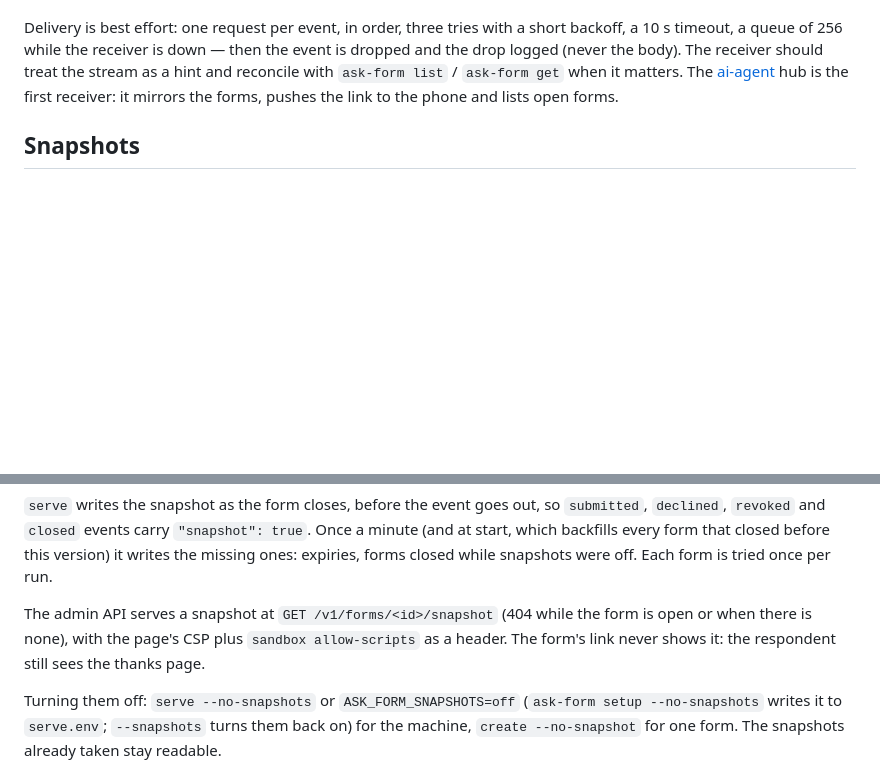
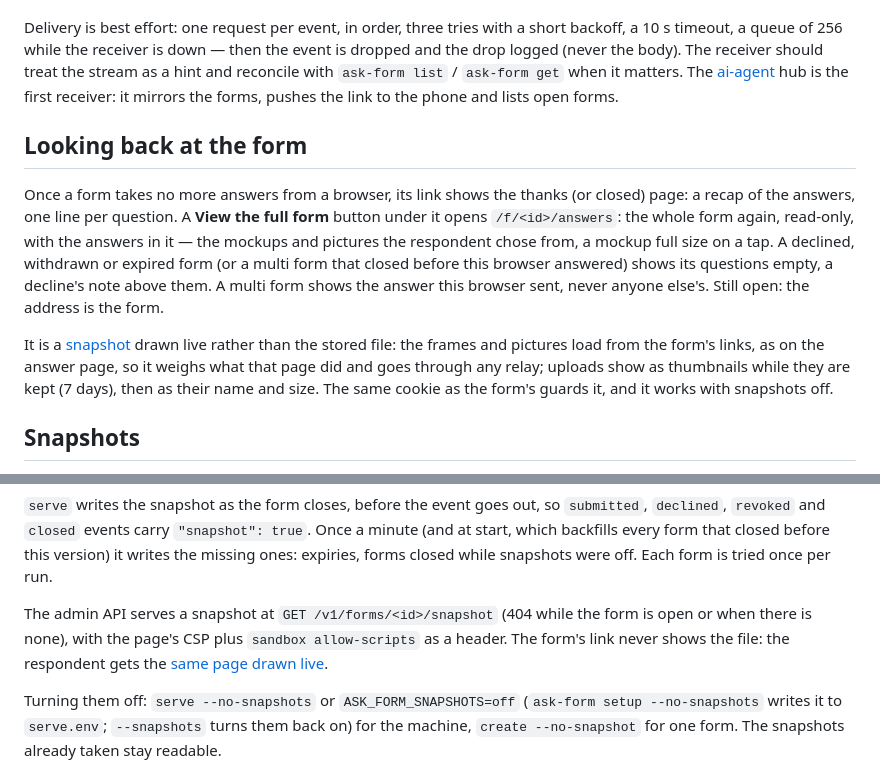
Before and after one commit to GabrielVidal1/ask-form, a Markdown page: docs/how-it-works.md, 2 parts joined by grey strips. GitHub-like rendering; blank space fills up the shorter version.

Commit message:
docs: looking back at the form from its link
Co-Authored-By: Claude Opus 5.5 <noreply@anthropic.com>

```diff
--- a/docs/how-it-works.md
+++ b/docs/how-it-works.md
@@ -106,6 +106,23 @@ should treat the stream as a hint and reconcile with `ask-form list` /
 is the first receiver: it mirrors the forms, pushes the link to the phone
 and lists open forms.
 
+## Looking back at the form
+
+Once a form takes no more answers from a browser, its link shows the thanks
+(or closed) page: a recap of the answers, one line per question. A **View the
+full form** button under it opens `/f/<id>/answers`: the whole form again,
+read-only, with the answers in it — the mockups and pictures the respondent
+chose from, a mockup full size on a tap. A declined, withdrawn or expired
+form (or a multi form that closed before this browser answered) shows its
+questions empty, a decline's note above them. A multi form shows the answer
+this browser sent, never anyone else's. Still open: the address is the form.
+
+It is a [snapshot](#snapshots) drawn live rather than the stored file: the
+frames and pictures load from the form's links, as on the answer page, so it
+weighs what that page did and goes through any relay; uploads show as
+thumbnails while they are kept (7 days), then as their name and size. The
+same cookie as the form's guards it, and it works with snapshots off.
+
 ## Snapshots
 
 A form that stops taking answers (submitted, declined, revoked, expired, or a
@@ -137,8 +154,8 @@ forms closed while snapshots were off. Each form is tried once per run.
 
 The admin API serves a snapshot at `GET /v1/forms/<id>/snapshot` (404 while
 the form is open or when there is none), with the page's CSP plus `sandbox
-allow-scripts` as a header. The form's link never shows it: the respondent
-still sees the thanks page.
+allow-scripts` as a header. The form's link never shows the file: the
+respondent gets the [same page drawn live](#looking-back-at-the-form).
 
 Turning them off: `serve --no-snapshots` or `ASK_FORM_SNAPSHOTS=off` (`ask-form
 setup --no-snapshots` writes it to `serve.env`; `--snapshots` turns them back
```
Also changed, not shown: CLAUDE.md (+10 -5 lines).
